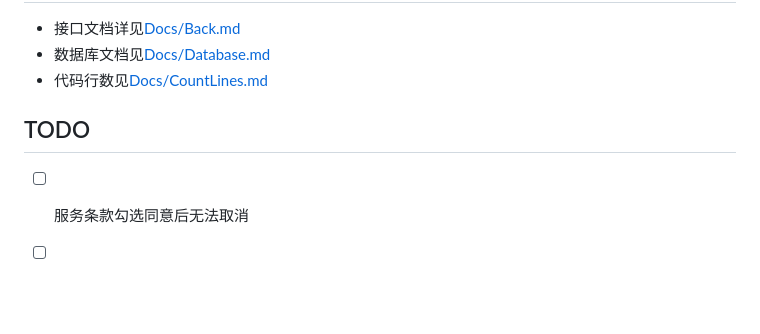
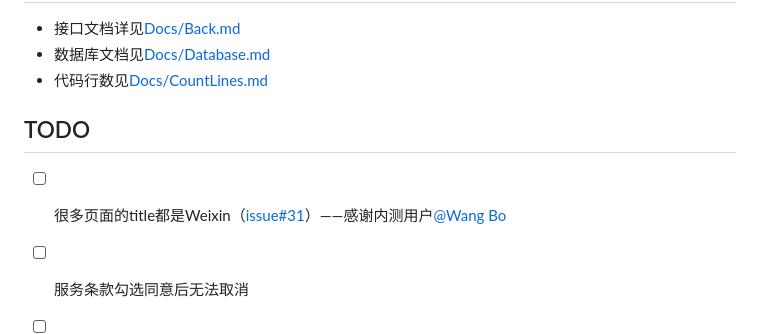
Before and after one commit to LetMeFly666/HospitalAppointment, a Markdown page: README.md, the part around the change printed below. Rendered like a GitHub page; blank space fills up the shorter version.

```diff
--- a/README.md
+++ b/README.md
@@ -57,6 +57,7 @@
 
 ## TODO
 
+- [ ] 很多页面的title都是Weixin（[issue#31](https://github.com/LetMeFly666/HospitalAppointment/issues/31)）——感谢内测用户[@Wang Bo](https://github.com/Pesuking)
 - [ ] 服务条款勾选同意后无法取消
 - [ ] GET请求时，warrant也作为data传递会在url中显示，不如在header中（django似乎会把header中的warrant改成HTTP_WARRANT）
 - [ ] 退款功能（[issue#20](https://github.com/LetMeFly666/HospitalAppointment/issues/20)）
```
Also changed, not shown: other parts of README.md (+1 -1 lines).
